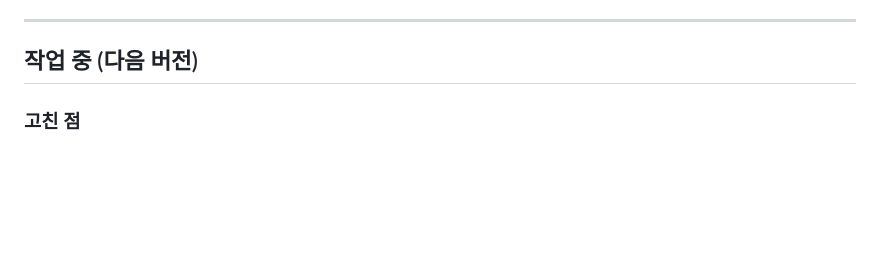
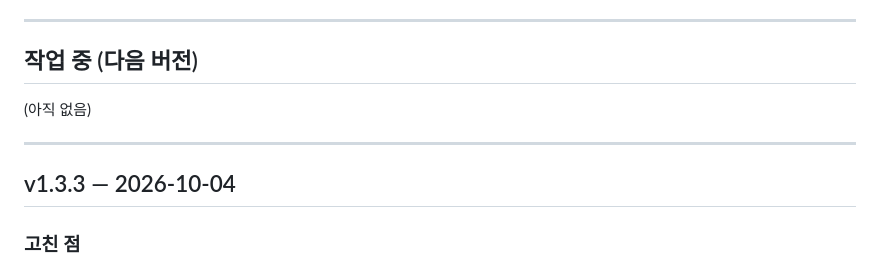
Before and after one commit to abarisikor-Code/hanjang, a Markdown page: CHANGELOG.md, the part around the change. GitHub-like rendering; blank space fills up the shorter version.

Commit message:
v1.3.3: 개발노트에 버전·날짜 붙이기
Co-Authored-By: Claude Opus 5.5 <noreply@anthropic.com>

```diff
--- a/CHANGELOG.md
+++ b/CHANGELOG.md
@@ -8,6 +8,12 @@
 ---
 
 ## 작업 중 (다음 버전)
+
+(아직 없음)
+
+---
+
+## v1.3.3 — 2026-10-04
 
 ### 고친 점
 - **키 기억하기가 되는지 화면에서 바로 알려 주기**: '기억하기'를 체크하면 브라우저에 저장한 뒤 다시 읽어 보고
```
